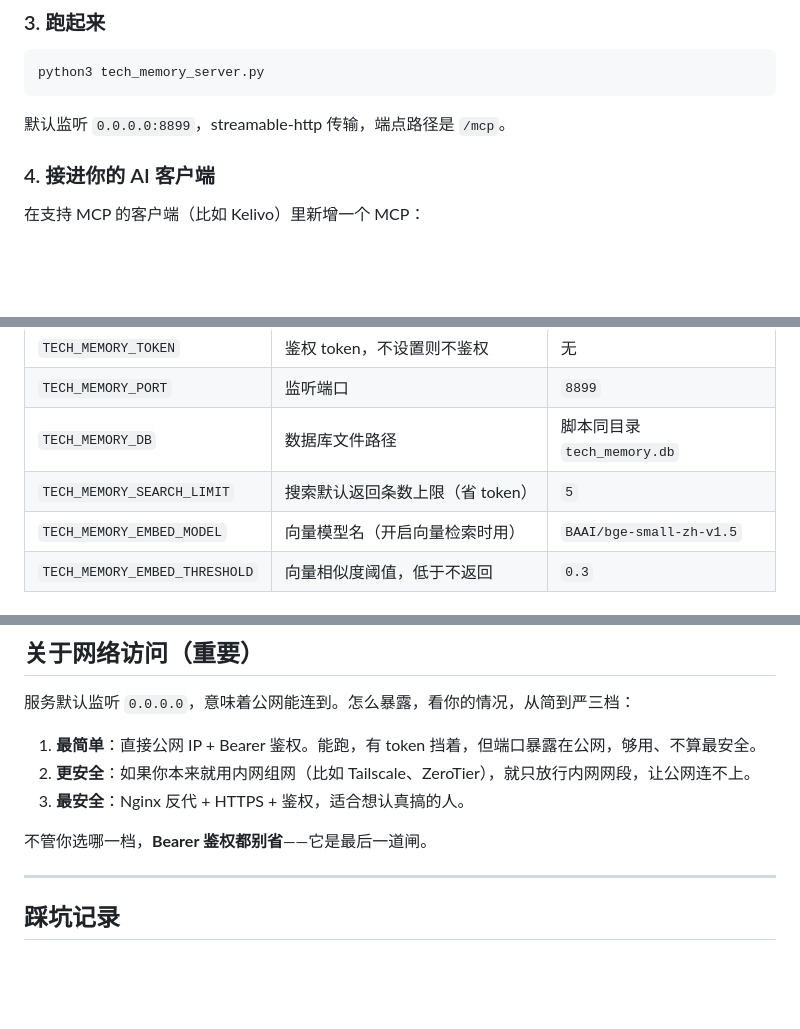
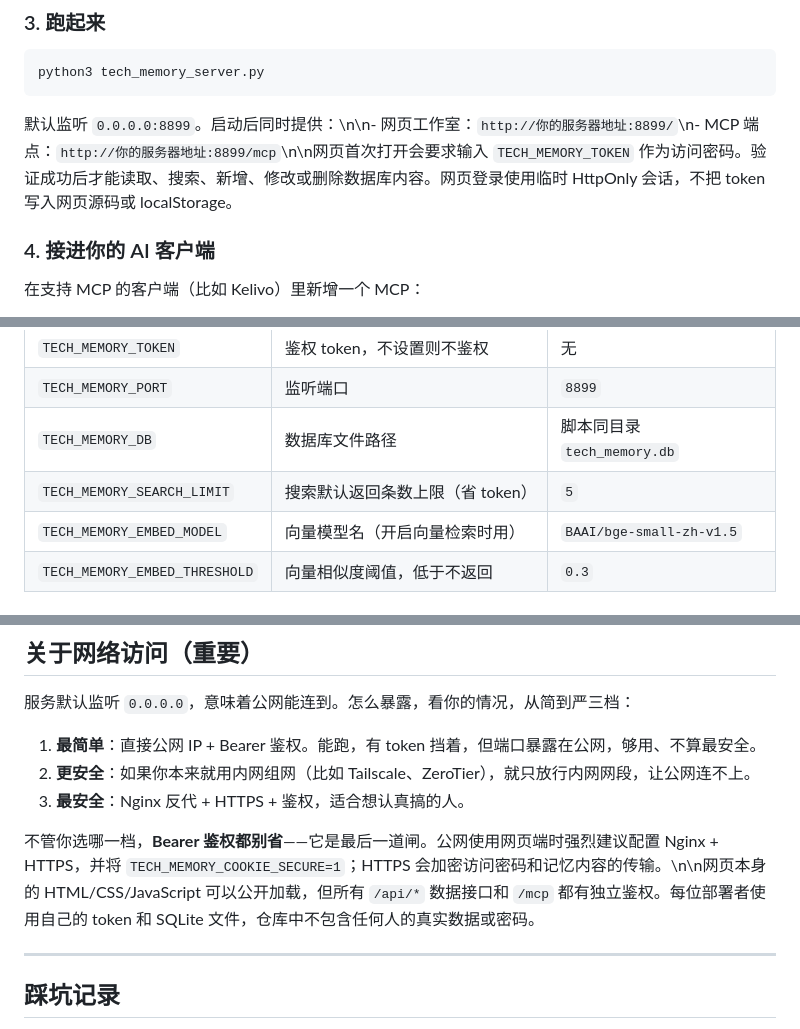
Before and after one commit to Maymay05072/Machine-studio, a Markdown page: README.md, 3 parts joined by grey strips. Rendered like a GitHub page; blank space fills up the shorter version.

Commit message:
Add web dashboard deployment and security guide

````diff
--- a/README.md
+++ b/README.md
@@ -75,7 +75,7 @@ openssl rand -hex 32
 python3 tech_memory_server.py
 ```
 
-默认监听 `0.0.0.0:8899`，streamable-http 传输，端点路径是 `/mcp`。
+默认监听 `0.0.0.0:8899`。启动后同时提供：\n\n- 网页工作室：`http://你的服务器地址:8899/`\n- MCP 端点：`http://你的服务器地址:8899/mcp`\n\n网页首次打开会要求输入 `TECH_MEMORY_TOKEN` 作为访问密码。验证成功后才能读取、搜索、新增、修改或删除数据库内容。网页登录使用临时 HttpOnly 会话，不把 token 写入网页源码或 localStorage。
 
 ### 4. 接进你的 AI 客户端
 
@@ -100,7 +100,7 @@ python3 tech_memory_server.py
 | `TECH_MEMORY_TOKEN` | 鉴权 token，不设置则不鉴权 | 无 |
 | `TECH_MEMORY_PORT` | 监听端口 | `8899` |
 | `TECH_MEMORY_DB` | 数据库文件路径 | 脚本同目录 `tech_memory.db` |
-| `TECH_MEMORY_SEARCH_LIMIT` | 搜索默认返回条数上限（省 token） | `5` |
+| `TECH_MEMORY_SEARCH_LIMIT` | 搜索默认返回条数上限（省 token） | `5` |\n| `TECH_MEMORY_COOKIE_SECURE` | HTTPS 部署时设为 `1`，为网页登录 Cookie 添加 Secure 标记 | `0` |\n| `TECH_MEMORY_SESSION_HOURS` | 网页登录会话有效时长（小时） | `12` |
 | `TECH_MEMORY_EMBED_MODEL` | 向量模型名（开启向量检索时用） | `BAAI/bge-small-zh-v1.5` |
 | `TECH_MEMORY_EMBED_THRESHOLD` | 向量相似度阈值，低于不返回 | `0.3` |
 
@@ -158,7 +158,7 @@ pip install fastembed
 2. **更安全**：如果你本来就用内网组网（比如 Tailscale、ZeroTier），就只放行内网网段，让公网连不上。
 3. **最安全**：Nginx 反代 + HTTPS + 鉴权，适合想认真搞的人。
 
-不管你选哪一档，**Bearer 鉴权都别省**——它是最后一道闸。
+不管你选哪一档，**Bearer 鉴权都别省**——它是最后一道闸。公网使用网页端时强烈建议配置 Nginx + HTTPS，并将 `TECH_MEMORY_COOKIE_SECURE=1`；HTTPS 会加密访问密码和记忆内容的传输。\n\n网页本身的 HTML/CSS/JavaScript 可以公开加载，但所有 `/api/*` 数据接口和 `/mcp` 都有独立鉴权。每位部署者使用自己的 token 和 SQLite 文件，仓库中不包含任何人的真实数据或密码。
 
 ---
 
````
